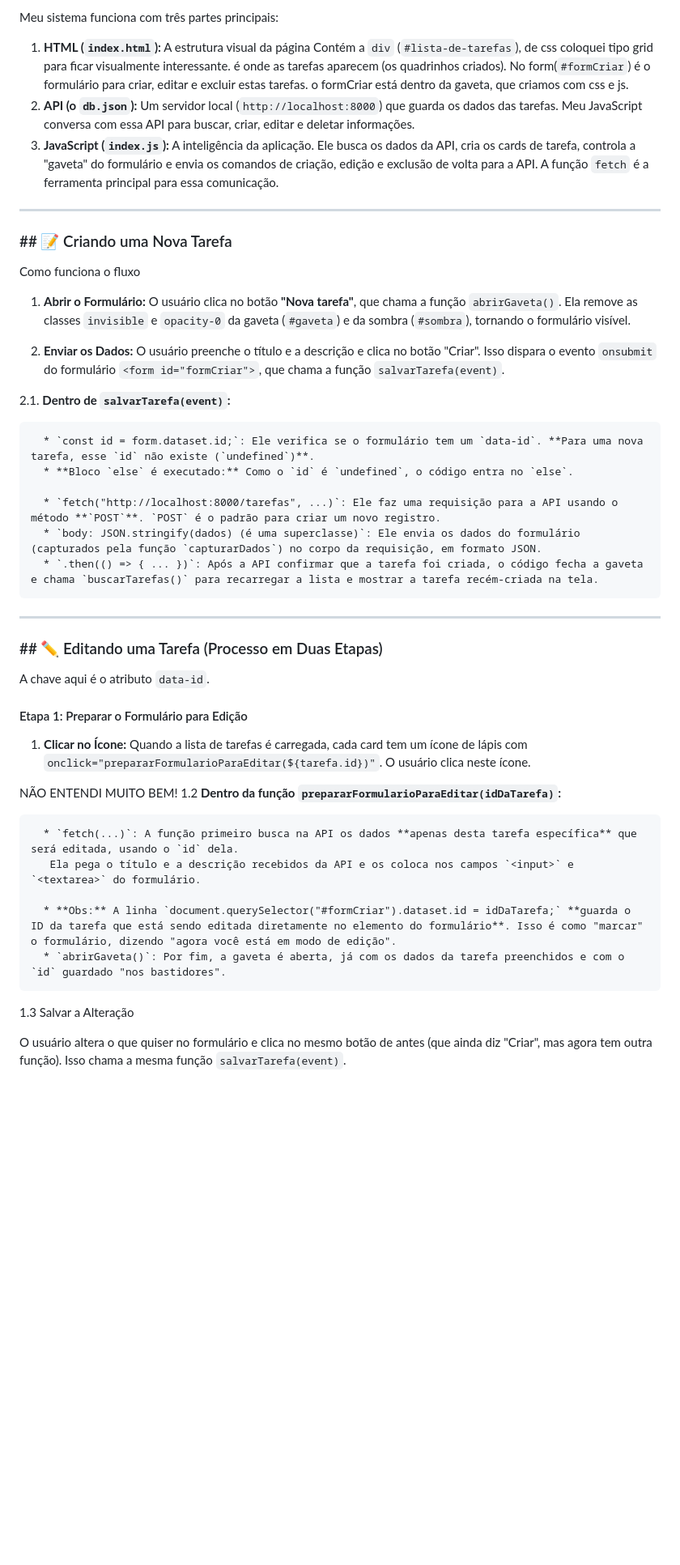
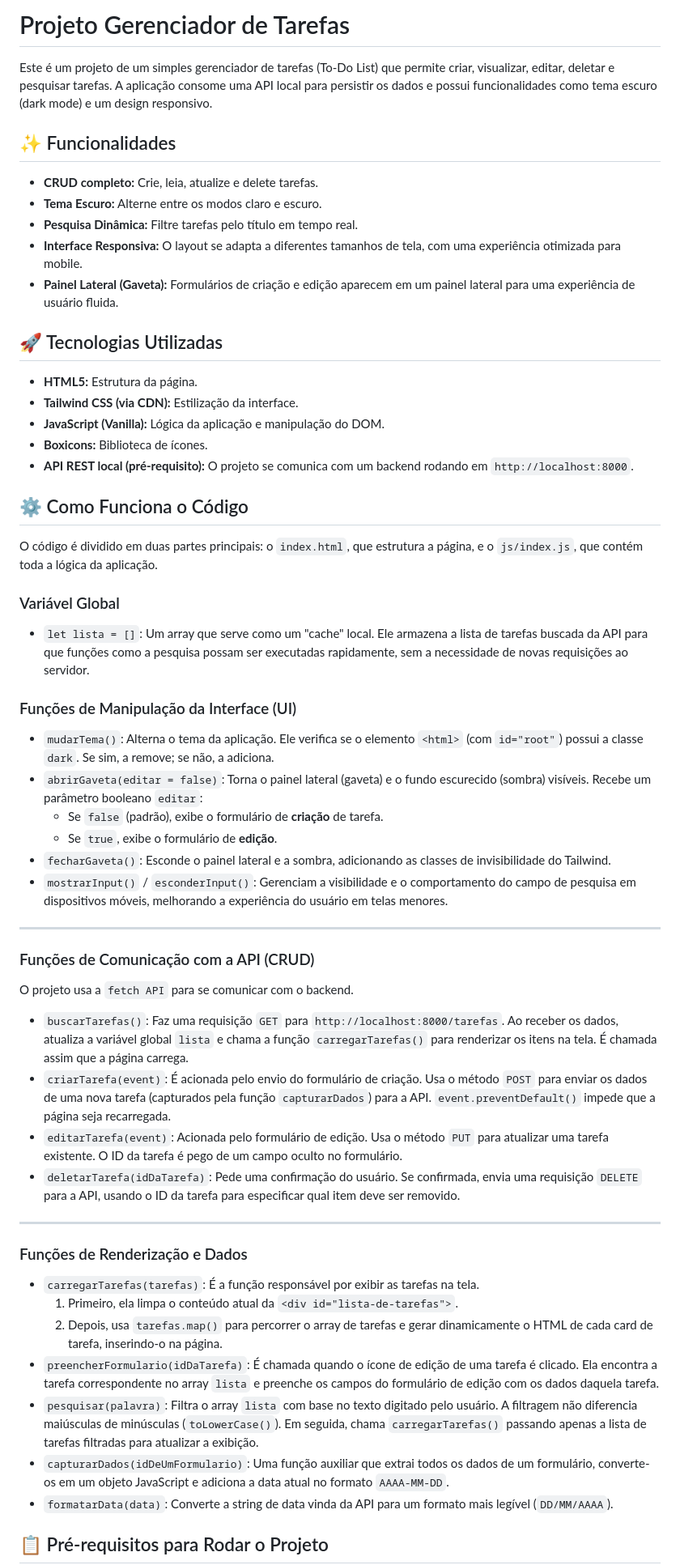
Before and after one commit to camilarochatec/Projeto-lista-tarefas, a Markdown page: readME.md, the part around one of its changes. Shown at 81% size. GitHub-like rendering; blank space fills up the shorter version.

```diff
--- a/readME.md
+++ b/readME.md
@@ -1,48 +1,62 @@
-Meu sistema funciona com três partes principais:
+# Projeto Gerenciador de Tarefas
 
-1.  **HTML (`index.html`):** A estrutura visual da página Contém a `div` (`#lista-de-tarefas`), de css coloquei tipo grid para ficar visualmente interessante. é onde as tarefas aparecem (os quadrinhos criados). No form(`#formCriar`) é o formulário para criar, editar e excluir estas tarefas. o formCriar está dentro da gaveta, que criamos com css e js.
-2.  **API (o `db.json`):** Um servidor local (`http://localhost:8000`) que guarda os dados das tarefas. Meu JavaScript conversa com essa API para buscar, criar, editar e deletar informações.
-3.  **JavaScript (`index.js`):** A inteligência da aplicação. Ele busca os dados da API, cria os cards de tarefa, controla a "gaveta" do formulário e envia os comandos de criação, edição e exclusão de volta para a API. A função `fetch` é a ferramenta principal para essa comunicação.
+Este é um projeto de um simples gerenciador de tarefas (To-Do List) que permite criar, visualizar, editar, deletar e pesquisar tarefas. A aplicação consome uma API local para persistir os dados e possui funcionalidades como tema escuro (dark mode) e um design responsivo.
 
------
+## ✨ Funcionalidades
 
-### \#\# 📝 Criando uma Nova Tarefa
+* **CRUD completo:** Crie, leia, atualize e delete tarefas.
+* **Tema Escuro:** Alterne entre os modos claro e escuro.
+* **Pesquisa Dinâmica:** Filtre tarefas pelo título em tempo real.
+* **Interface Responsiva:** O layout se adapta a diferentes tamanhos de tela, com uma experiência otimizada para mobile.
+* **Painel Lateral (Gaveta):** Formulários de criação e edição aparecem em um painel lateral para uma experiência de usuário fluida.
 
-Como funciona o fluxo
+## 🚀 Tecnologias Utilizadas
 
-1.  **Abrir o Formulário:** O usuário clica no botão **"Nova tarefa"**, que chama a função `abrirGaveta()`. Ela remove as classes `invisible` e `opacity-0` da gaveta (`#gaveta`) e da sombra (`#sombra`), tornando o formulário visível.
+* **HTML5:** Estrutura da página.
+* **Tailwind CSS (via CDN):** Estilização da interface.
+* **JavaScript (Vanilla):** Lógica da aplicação e manipulação do DOM.
+* **Boxicons:** Biblioteca de ícones.
+* **API REST local (pré-requisito):** O projeto se comunica com um backend rodando em `http://localhost:8000`.
 
-2.  **Enviar os Dados:** O usuário preenche o título e a descrição e clica no botão "Criar". Isso dispara o evento `onsubmit` do formulário `<form id="formCriar">`, que chama a função `salvarTarefa(event)`.
+## ⚙️ Como Funciona o Código
 
-2.1.  **Dentro de `salvarTarefa(event)`:**
+O código é dividido em duas partes principais: o `index.html`, que estrutura a página, e o `js/index.js`, que contém toda a lógica da aplicação.
 
-      * `const id = form.dataset.id;`: Ele verifica se o formulário tem um `data-id`. **Para uma nova tarefa, esse `id` não existe (`undefined`)**.
-      * **Bloco `else` é executado:** Como o `id` é `undefined`, o código entra no `else`.
+### Variável Global
 
-      * `fetch("http://localhost:8000/tarefas", ...)`: Ele faz uma requisição para a API usando o método **`POST`**. `POST` é o padrão para criar um novo registro.
-      * `body: JSON.stringify(dados) (é uma superclasse)`: Ele envia os dados do formulário (capturados pela função `capturarDados`) no corpo da requisição, em formato JSON.
-      * `.then(() => { ... })`: Após a API confirmar que a tarefa foi criada, o código fecha a gaveta e chama `buscarTarefas()` para recarregar a lista e mostrar a tarefa recém-criada na tela.
+* `let lista = []`: Um array que serve como um "cache" local. Ele armazena a lista de tarefas buscada da API para que funções como a pesquisa possam ser executadas rapidamente, sem a necessidade de novas requisições ao servidor.
 
------
+### Funções de Manipulação da Interface (UI)
 
-### \#\# ✏️ Editando uma Tarefa (Processo em Duas Etapas)
+* `mudarTema()`: Alterna o tema da aplicação. Ele verifica se o elemento `<html>` (com `id="root"`) possui a classe `dark`. Se sim, a remove; se não, a adiciona.
+* `abrirGaveta(editar = false)`: Torna o painel lateral (gaveta) e o fundo escurecido (sombra) visíveis. Recebe um parâmetro booleano `editar`:
+    * Se `false` (padrão), exibe o formulário de **criação** de tarefa.
+    * Se `true`, exibe o formulário de **edição**.
+* `fecharGaveta()`: Esconde o painel lateral e a sombra, adicionando as classes de invisibilidade do Tailwind.
+* `mostrarInput()` / `esconderInput()`: Gerenciam a visibilidade e o comportamento do campo de pesquisa em dispositivos móveis, melhorando a experiência do usuário em telas menores.
 
- A chave aqui é o atributo `data-id`.
+---
 
-#### Etapa 1: Preparar o Formulário para Edição
+### Funções de Comunicação com a API (CRUD)
 
-1.  **Clicar no Ícone:** Quando a lista de tarefas é carregada, cada card tem um ícone de lápis com `onclick="prepararFormularioParaEditar(${tarefa.id})"`. O usuário clica neste ícone.
+O projeto usa a `fetch API` para se comunicar com o backend.
 
-NÃO ENTENDI MUITO BEM!
-1.2  **Dentro da função `prepararFormularioParaEditar(idDaTarefa)`:**
+* `buscarTarefas()`: Faz uma requisição `GET` para `http://localhost:8000/tarefas`. Ao receber os dados, atualiza a variável global `lista` e chama a função `carregarTarefas()` para renderizar os itens na tela. É chamada assim que a página carrega.
+* `criarTarefa(event)`: É acionada pelo envio do formulário de criação. Usa o método `POST` para enviar os dados de uma nova tarefa (capturados pela função `capturarDados`) para a API. `event.preventDefault()` impede que a página seja recarregada.
+* `editarTarefa(event)`: Acionada pelo formulário de edição. Usa o método `PUT` para atualizar uma tarefa existente. O ID da tarefa é pego de um campo oculto no formulário.
+* `deletarTarefa(idDaTarefa)`: Pede uma confirmação do usuário. Se confirmada, envia uma requisição `DELETE` para a API, usando o ID da tarefa para especificar qual item deve ser removido.
 
-      * `fetch(...)`: A função primeiro busca na API os dados **apenas desta tarefa específica** que será editada, usando o `id` dela.
-       Ela pega o título e a descrição recebidos da API e os coloca nos campos `<input>` e `<textarea>` do formulário.
+---
 
-      * **Obs:** A linha `document.querySelector("#formCriar").dataset.id = idDaTarefa;` **guarda o ID da tarefa que está sendo editada diretamente no elemento do formulário**. Isso é como "marcar" o formulário, dizendo "agora você está em modo de edição".
-      * `abrirGaveta()`: Por fim, a gaveta é aberta, já com os dados da tarefa preenchidos e com o `id` guardado "nos bastidores".
+### Funções de Renderização e Dados
 
-1.3 Salvar a Alteração
+* `carregarTarefas(tarefas)`: É a função responsável por exibir as tarefas na tela.
+    1.  Primeiro, ela limpa o conteúdo atual da `<div id="lista-de-tarefas">`.
+    2.  Depois, usa `tarefas.map()` para percorrer o array de tarefas e gerar dinamicamente o HTML de cada card de tarefa, inserindo-o na página.
+* `preencherFormulario(idDaTarefa)`: É chamada quando o ícone de edição de uma tarefa é clicado. Ela encontra a tarefa correspondente no array `lista` e preenche os campos do formulário de edição com os dados daquela tarefa.
+* `pesquisar(palavra)`: Filtra o array `lista` com base no texto digitado pelo usuário. A filtragem não diferencia maiúsculas de minúsculas (`toLowerCase()`). Em seguida, chama `carregarTarefas()` passando apenas a lista de tarefas filtradas para atualizar a exibição.
+* `capturarDados(idDeUmFormulario)`: Uma função auxiliar que extrai todos os dados de um formulário, converte-os em um objeto JavaScript e adiciona a data atual no formato `AAAA-MM-DD`.
+* `formatarData(data)`: Converte a string de data vinda da API para um formato mais legível (`DD/MM/AAAA`).
 
-O usuário altera o que quiser no formulário e clica no mesmo botão de antes (que ainda diz "Criar", mas agora tem outra função). Isso chama a mesma função `salvarTarefa(event)`.
+## 📋 Pré-requisitos para Rodar o Projeto
 
```
Also changed, not shown: other parts of readME.md (+6 -23 lines).
